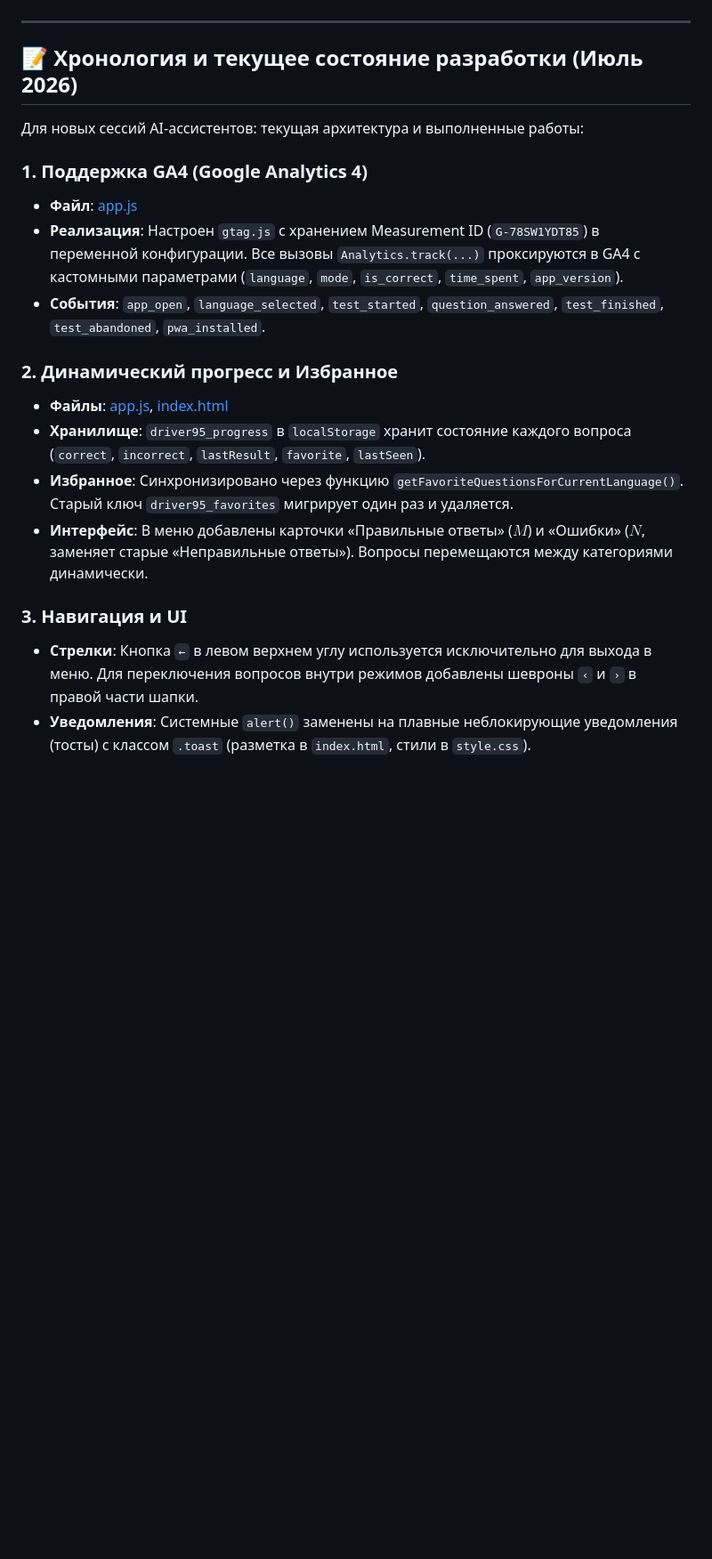
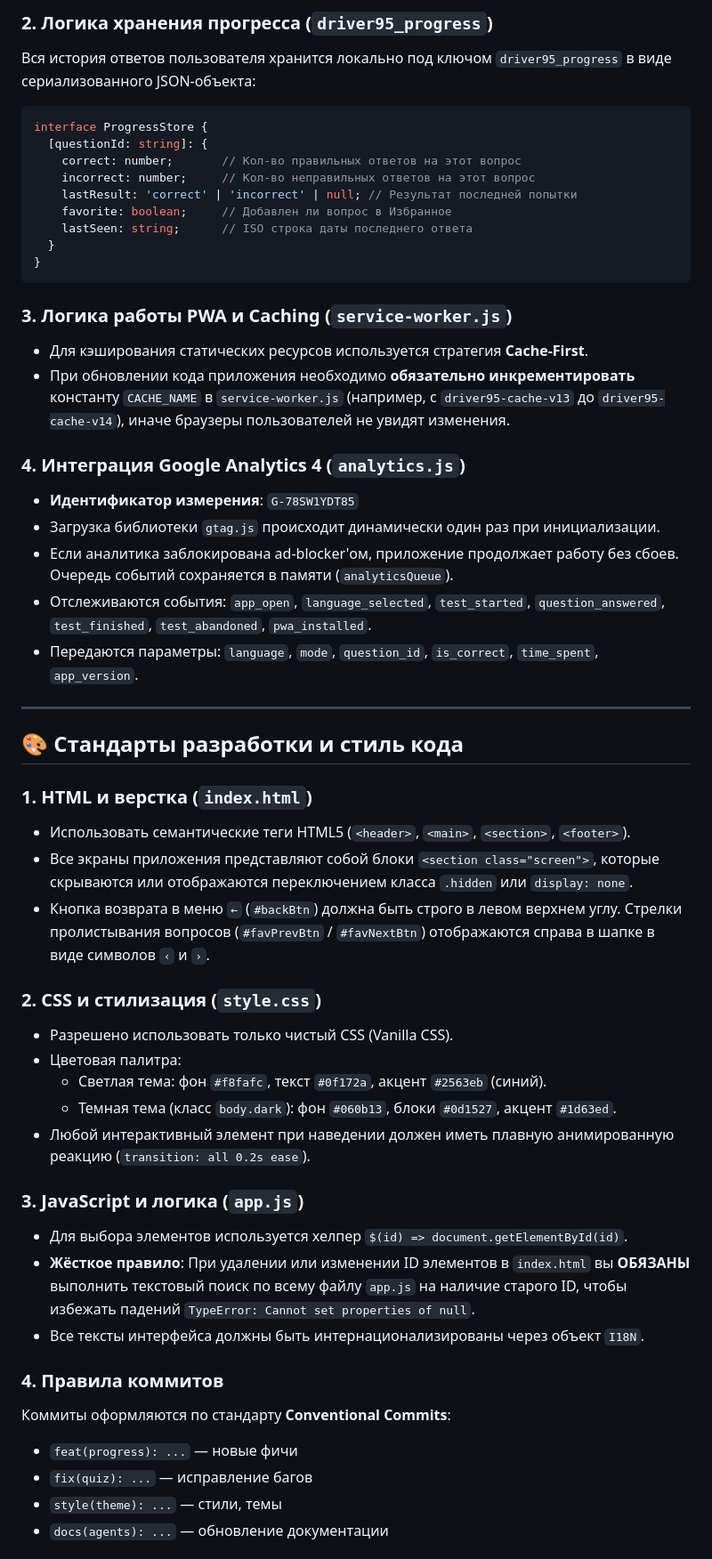
Before and after one commit to Dmytro-Salenko/code95-trainer, a Markdown page: .agents/AGENTS.md, the part around one of its changes. Shown at 89% size. Rendered like a GitHub page; blank space fills up the shorter version.

````diff
--- a/.agents/AGENTS.md
+++ b/.agents/AGENTS.md
@@ -46,22 +65,53 @@
+### 2. Логика хранения прогресса (`driver95_progress`)
+Вся история ответов пользователя хранится локально под ключом `driver95_progress` в виде сериализованного JSON-объекта:
+```typescript
+interface ProgressStore {
+  [questionId: string]: {
+    correct: number;       // Кол-во правильных ответов на этот вопрос
+    incorrect: number;     // Кол-во неправильных ответов на этот вопрос
+    lastResult: 'correct' | 'incorrect' | null; // Результат последней попытки
+    favorite: boolean;     // Добавлен ли вопрос в Избранное
+    lastSeen: string;      // ISO строка даты последнего ответа
+  }
+}
+```
+
+### 3. Логика работы PWA и Caching (`service-worker.js`)
+- Для кэширования статических ресурсов используется стратегия **Cache-First**.
+- При обновлении кода приложения необходимо **обязательно инкрементировать** константу `CACHE_NAME` в `service-worker.js` (например, с `driver95-cache-v13` до `driver95-cache-v14`), иначе браузеры пользователей не увидят изменения.
+
+### 4. Интеграция Google Analytics 4 (`analytics.js`)
+- **Идентификатор измерения**: `G-78SW1YDT85`
+- Загрузка библиотеки `gtag.js` происходит динамически один раз при инициализации.
+- Если аналитика заблокирована ad-blocker'ом, приложение продолжает работу без сбоев. Очередь событий сохраняется в памяти (`analyticsQueue`).
+- Отслеживаются события: `app_open`, `language_selected`, `test_started`, `question_answered`, `test_finished`, `test_abandoned`, `pwa_installed`.
+- Передаются параметры: `language`, `mode`, `question_id`, `is_correct`, `time_spent`, `app_version`.
 
 ---
 
-## 📝 Хронология и текущее состояние разработки (Июль 2026)
+## 🎨 Стандарты разработки и стиль кода
 
-Для новых сессий AI-ассистентов: текущая архитектура и выполненные работы:
+### 1. HTML и верстка (`index.html`)
+- Использовать семантические теги HTML5 (`<header>`, `<main>`, `<section>`, `<footer>`).
+- Все экраны приложения представляют собой блоки `<section class="screen">`, которые скрываются или отображаются переключением класса `.hidden` или `display: none`.
+- Кнопка возврата в меню `←` (`#backBtn`) должна быть строго в левом верхнем углу. Стрелки пролистывания вопросов (`#favPrevBtn` / `#favNextBtn`) отображаются справа в шапке в виде символов `‹` и `›`.
 
-### 1. Поддержка GA4 (Google Analytics 4)
-- **Файл**: [app.js](file:///Users/salenkodimitry/.gemini/antigravity/scratch/code95-trainer/app.js)
-- **Реализация**: Настроен `gtag.js` с хранением Measurement ID (`G-78SW1YDT85`) в переменной конфигурации. Все вызовы `Analytics.track(...)` проксируются в GA4 с кастомными параметрами (`language`, `mode`, `is_correct`, `time_spent`, `app_version`).
-- **События**: `app_open`, `language_selected`, `test_started`, `question_answered`, `test_finished`, `test_abandoned`, `pwa_installed`.
+### 2. CSS и стилизация (`style.css`)
+- Разрешено использовать только чистый CSS (Vanilla CSS).
+- Цветовая палитра:
+  - Светлая тема: фон `#f8fafc`, текст `#0f172a`, акцент `#2563eb` (синий).
+  - Темная тема (класс `body.dark`): фон `#060b13`, блоки `#0d1527`, акцент `#1d63ed`.
+- Любой интерактивный элемент при наведении должен иметь плавную анимированную реакцию (`transition: all 0.2s ease`).
 
-### 2. Динамический прогресс и Избранное
-- **Файлы**: [app.js](file:///Users/salenkodimitry/.gemini/antigravity/scratch/code95-trainer/app.js), [index.html](file:///Users/salenkodimitry/.gemini/antigravity/scratch/code95-trainer/index.html)
-- **Хранилище**: `driver95_progress` в `localStorage` хранит состояние каждого вопроса (`correct`, `incorrect`, `lastResult`, `favorite`, `lastSeen`).
-- **Избранное**: Синхронизировано через функцию `getFavoriteQuestionsForCurrentLanguage()`. Старый ключ `driver95_favorites` мигрирует один раз и удаляется.
-- **Интерфейс**: В меню добавлены карточки «Правильные ответы» ($M$) и «Ошибки» ($N$, заменяет старые «Неправильные ответы»). Вопросы перемещаются между категориями динамически.
+### 3. JavaScript и логика (`app.js`)
+- Для выбора элементов используется хелпер `$(id) => document.getElementById(id)`.
+- **Жёсткое правило**: При удалении или изменении ID элементов в `index.html` вы **ОБЯЗАНЫ** выполнить текстовый поиск по всему файлу `app.js` на наличие старого ID, чтобы избежать падений `TypeError: Cannot set properties of null`.
+- Все тексты интерфейса должны быть интернационализированы через объект `I18N`.
 
-### 3. Навигация и UI
-- **Стрелки**: Кнопка `←` в левом верхнем углу используется исключительно для выхода в меню. Для переключения вопросов внутри режимов добавлены шевроны `‹` и `›` в правой части шапки.
-- **Уведомления**: Системные `alert()` заменены на плавные неблокирующие уведомления (тосты) с классом `.toast` (разметка в `index.html`, стили в `style.css`).
+### 4. Правила коммитов
+Коммиты оформляются по стандарту **Conventional Commits**:
+- `feat(progress): ...` — новые фичи
+- `fix(quiz): ...` — исправление багов
+- `style(theme): ...` — стили, темы
+- `docs(agents): ...` — обновление документации
 
````
Also changed, not shown: other parts of .agents/AGENTS.md (+85 -33 lines), VISION.md (added, +63 -0 lines).
